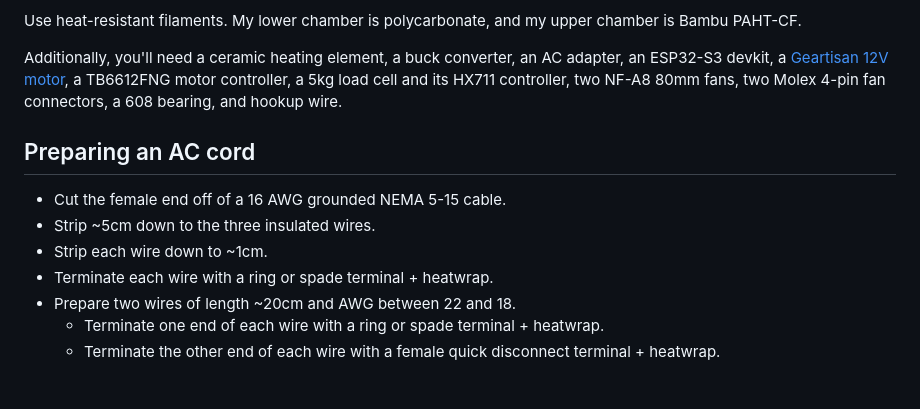
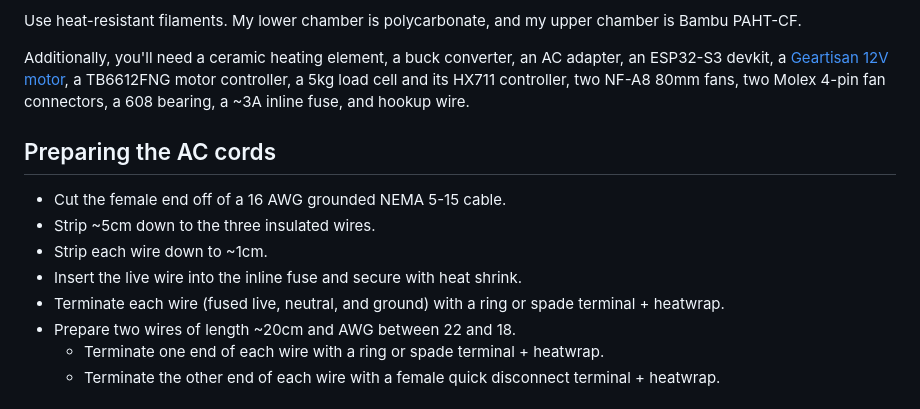
Before and after one commit to dankamongmen/dankdryer, a Markdown page: README.md, the part around the change. Drawn GitHub-style.

Commit message:
README: throw an inline fuse into the AC connector

```diff
--- a/README.md
+++ b/README.md
@@ -46,14 +46,16 @@ chamber is Bambu PAHT-CF.
 Additionally, you'll need a ceramic heating element, a buck converter, an AC
 adapter, an ESP32-S3 devkit, a [Geartisan 12V motor](https://www.amazon.com/dp/B071XCX778),
 a TB6612FNG motor controller, a 5kg load cell and its HX711 controller, two
-NF-A8 80mm fans, two Molex 4-pin fan connectors, a 608 bearing, and hookup wire.
+NF-A8 80mm fans, two Molex 4-pin fan connectors, a 608 bearing, a ~3A inline fuse,
+and hookup wire.
 
-## Preparing an AC cord
+## Preparing the AC cords
 
 * Cut the female end off of a 16 AWG grounded NEMA 5-15 cable.
 * Strip ~5cm down to the three insulated wires.
 * Strip each wire down to ~1cm.
-* Terminate each wire with a ring or spade terminal + heatwrap.
+* Insert the live wire into the inline fuse and secure with heat shrink.
+* Terminate each wire (fused live, neutral, and ground) with a ring or spade terminal + heatwrap.
 * Prepare two wires of length ~20cm and AWG between 22 and 18.
   * Terminate one end of each wire with a ring or spade terminal + heatwrap.
   * Terminate the other end of each wire with a female quick disconnect terminal + heatwrap.
```
